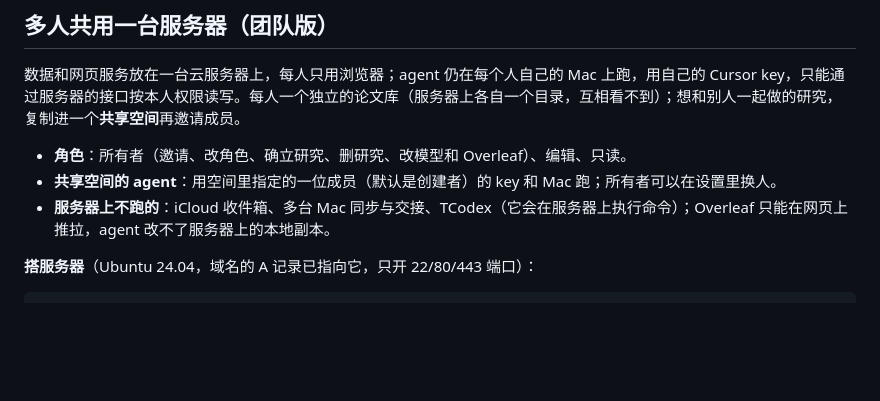
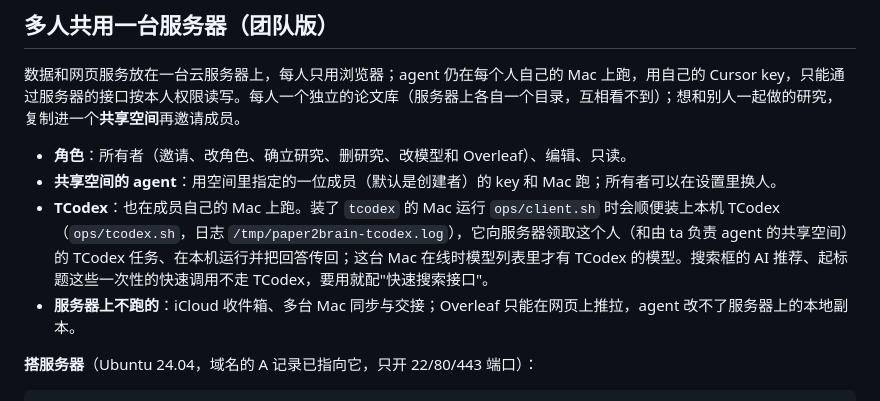
Before and after one commit to jetteezhou/paper2brain, a Markdown page: README.md, the part around the change. Rendered like a GitHub page; blank space fills up the shorter version.

Commit message:
README: TCodex in the team version runs on members' Macs

```diff
--- a/README.md
+++ b/README.md
@@ -77,7 +77,8 @@ python3 -m venv .venv && .venv/bin/pip install -r requirements.txt
 
 - **角色**：所有者（邀请、改角色、确立研究、删研究、改模型和 Overleaf）、编辑、只读。
 - **共享空间的 agent**：用空间里指定的一位成员（默认是创建者）的 key 和 Mac 跑；所有者可以在设置里换人。
-- **服务器上不跑的**：iCloud 收件箱、多台 Mac 同步与交接、TCodex（它会在服务器上执行命令）；Overleaf 只能在网页上推拉，agent 改不了服务器上的本地副本。
+- **TCodex**：也在成员自己的 Mac 上跑。装了 `tcodex` 的 Mac 运行 `ops/client.sh` 时会顺便装上本机 TCodex（`ops/tcodex.sh`，日志 `/tmp/paper2brain-tcodex.log`），它向服务器领取这个人（和由 ta 负责 agent 的共享空间）的 TCodex 任务、在本机运行并把回答传回；这台 Mac 在线时模型列表里才有 TCodex 的模型。搜索框的 AI 推荐、起标题这些一次性的快速调用不走 TCodex，要用就配"快速搜索接口"。
+- **服务器上不跑的**：iCloud 收件箱、多台 Mac 同步与交接；Overleaf 只能在网页上推拉，agent 改不了服务器上的本地副本。
 
 **搭服务器**（Ubuntu 24.04，域名的 A 记录已指向它，只开 22/80/443 端口）：
 
```
